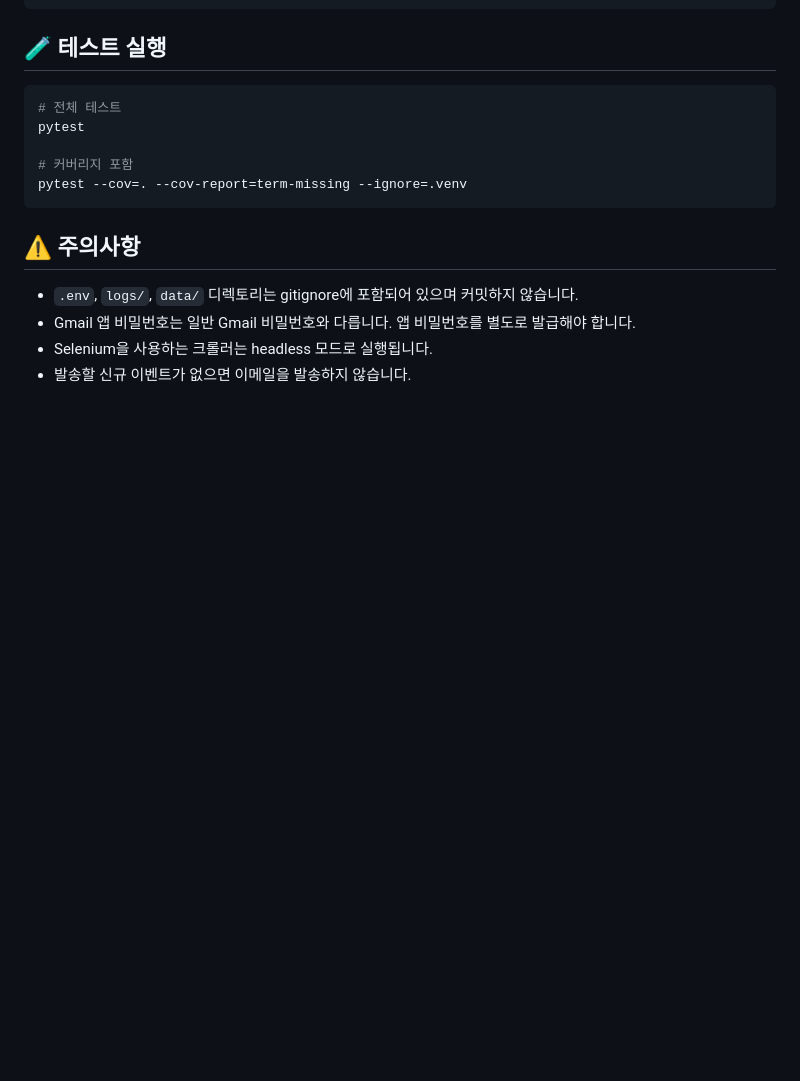
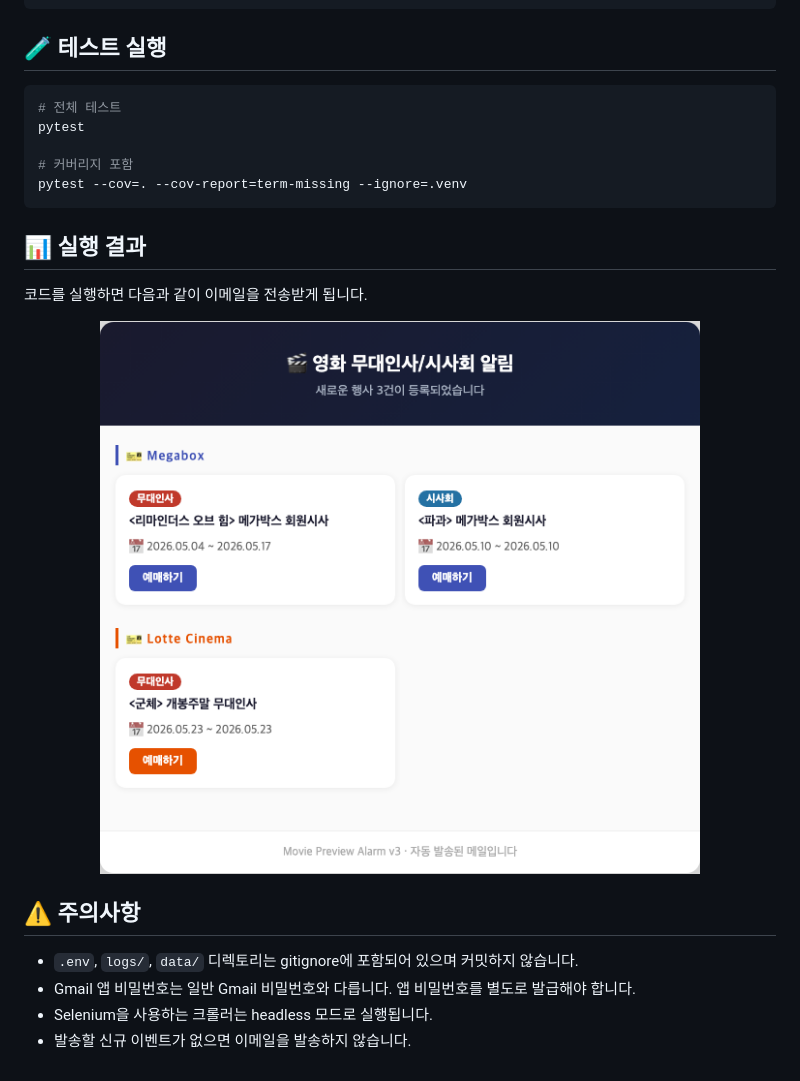
Before and after one commit to Rabongg/movie_preview, a Markdown page: v3/README.md, the part around the change. Rendered like a GitHub page; pictures changed too: assets/v3/email.png (added); blank space fills up the shorter version.

Commit message:
[docs] v3 README에 이메일 예시 이미지 추가
Co-Authored-By: Claude Sonnet 4.6 <noreply@anthropic.com>

````diff
--- a/v3/README.md
+++ b/v3/README.md
@@ -132,6 +132,14 @@ pytest
 pytest --cov=. --cov-report=term-missing --ignore=.venv
 ```
 
+## 📊 실행 결과
+
+코드를 실행하면 다음과 같이 이메일을 전송받게 됩니다.
+
+<p align="center">
+  <img src="../assets/v3/email.png" alt="Email Example" width="600"/>
+</p>
+
 ## ⚠️ 주의사항
 
 - `.env`, `logs/`, `data/` 디렉토리는 gitignore에 포함되어 있으며 커밋하지 않습니다.
````
